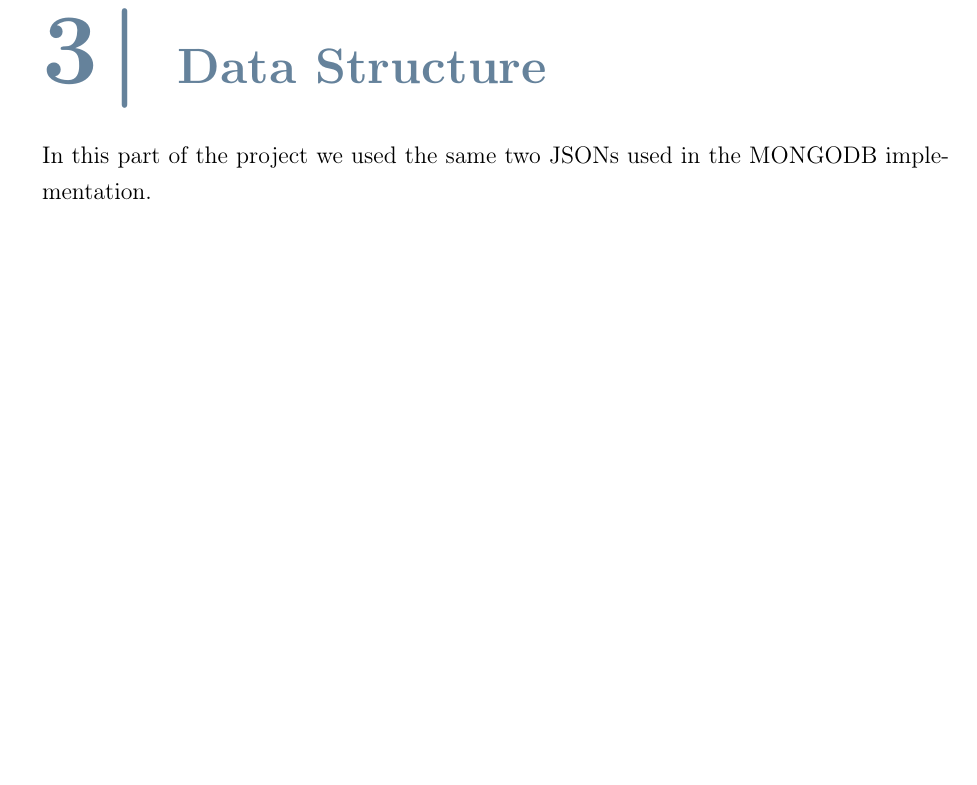
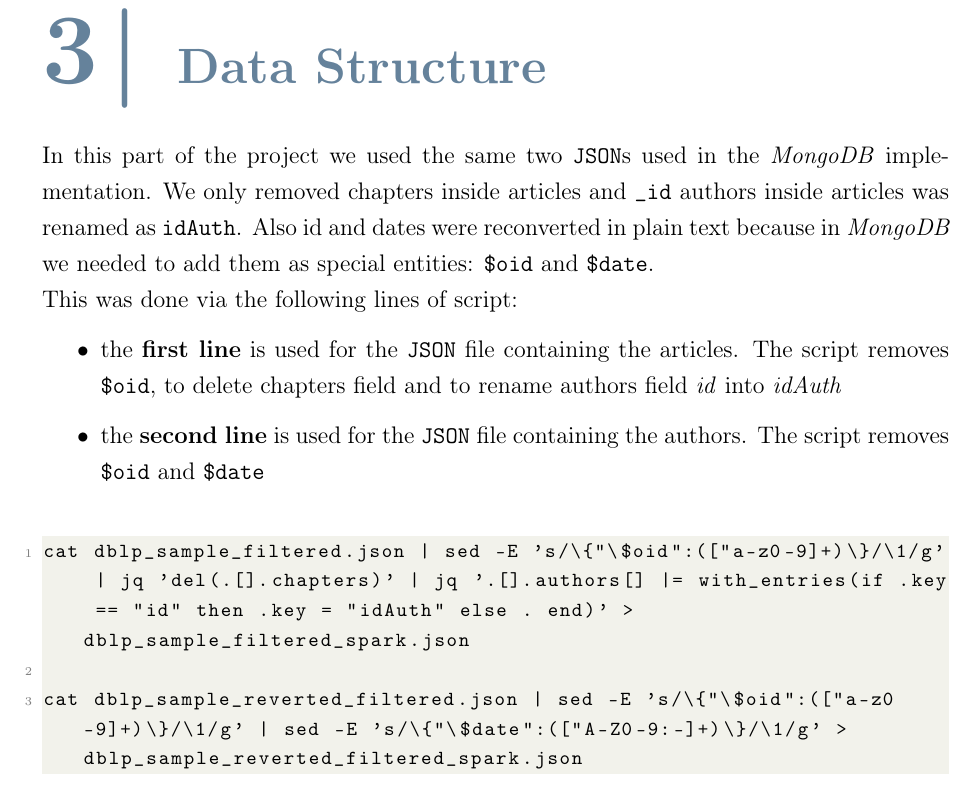
Before and after one commit to neekoo0/SMBUDproject22-23, a LaTeX thesis (Spark/Spark.tex): part of page 9 of 30, cut so that both start at the same text, the shorter picture padded with empty space. Compiled offline with pdfLaTeX.

Commit message:
dataset structure

```diff
--- a/Spark/Spark.tex
+++ b/Spark/Spark.tex
@@ -237,7 +237,21 @@ The designed model contains also the following relationships:
 
 \chapter{Data Structure}
 \label{ch:data_struct}
-In this part of the project we used the same two JSONs used in the MONGODB implementation.
+In this part of the project we used the same two \verb|JSON|s used in the \emph{MongoDB} implementation. We only removed
+chapters inside articles and \verb|_id| authors inside articles was renamed as \verb|idAuth|. Also id and dates were reconverted
+in plain text because in \emph{MongoDB} we needed to add them as special entities: \verb|$oid| and \verb|$date|.\newline
+This was done via the following lines of script:
+\begin{itemize}
+    \item the \textbf{first line} is used for the \verb |JSON| file containing the articles. The script removes \verb|$oid|, to
+        delete chapters field and to rename authors field \emph{id} into \emph{idAuth}
+    \item the \textbf{second line} is used for the \verb |JSON| file containing the authors. The script removes \verb|$oid| and
+        \verb|$date| \\
+\end{itemize}
+\begin{lstlisting}
+cat dblp_sample_filtered.json | sed -E 's/\{"\$oid":(["a-z0-9]+)\}/\1/g' | jq 'del(.[].chapters)' | jq '.[].authors[] |= with_entries(if .key == "id" then .key = "idAuth" else . end)' > dblp_sample_filtered_spark.json
+
+cat dblp_sample_reverted_filtered.json | sed -E 's/\{"\$oid":(["a-z0-9]+)\}/\1/g' | sed -E 's/\{"\$date":(["A-Z0-9:-]+)\}/\1/g' > dblp_sample_reverted_filtered_spark.json
+\end{lstlisting}
 
 \chapter{Dataframe Structure}
 \label{ch:frame_struct}
```
Also changed, not shown: out/Spark.pdf.
